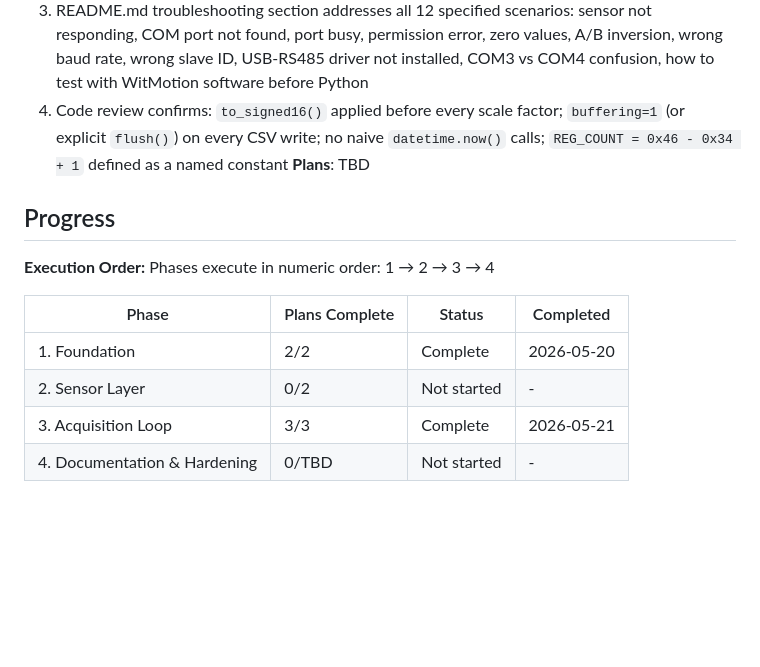
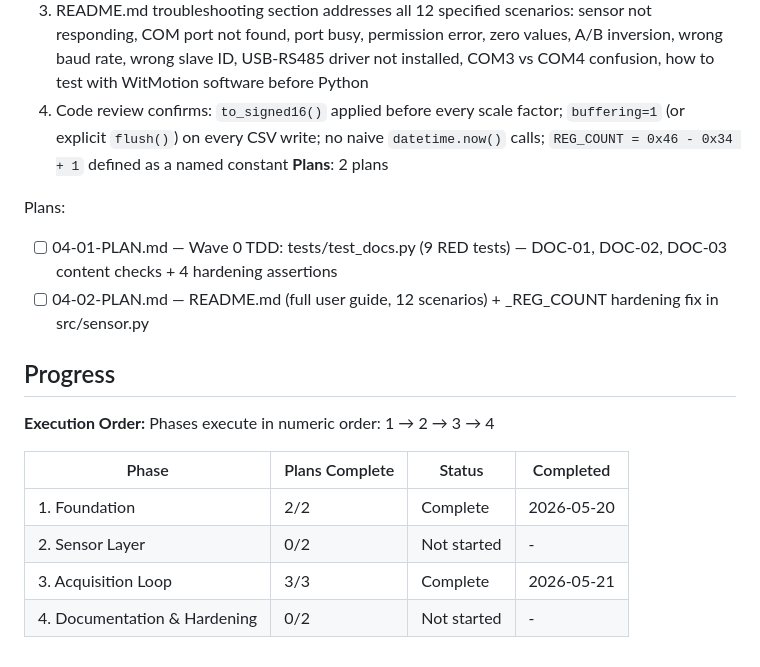
Before and after one commit to M-rfl/painel-sapata, a Markdown page: .planning/ROADMAP.md, the part around the change. Drawn GitHub-style; blank space fills up the shorter version.

Commit message:
docs(phase-04): create phase plan
2-plan wave structure: Wave 1 TDD scaffold (9 RED tests in test_docs.py),
Wave 2 README.md authoring + _REG_COUNT hardening fix. DOC-01, DOC-02, DOC-03 covered.

Co-Authored-By: Claude Sonnet 4.6 <noreply@anthropic.com>

```diff
--- a/.planning/ROADMAP.md
+++ b/.planning/ROADMAP.md
@@ -75,7 +75,11 @@ Plans:
   2. README.md covers serial port identification for all three OS (Windows Device Manager, `ls /dev/ttyUSB*` on Linux, `ls /dev/tty.usbserial*` on macOS) and `list_serial_ports.py` usage
   3. README.md troubleshooting section addresses all 12 specified scenarios: sensor not responding, COM port not found, port busy, permission error, zero values, A/B inversion, wrong baud rate, wrong slave ID, USB-RS485 driver not installed, COM3 vs COM4 confusion, how to test with WitMotion software before Python
   4. Code review confirms: `to_signed16()` applied before every scale factor; `buffering=1` (or explicit `flush()`) on every CSV write; no naive `datetime.now()` calls; `REG_COUNT = 0x46 - 0x34 + 1` defined as a named constant
-**Plans**: TBD
+**Plans**: 2 plans
+
+Plans:
+- [ ] 04-01-PLAN.md — Wave 0 TDD: tests/test_docs.py (9 RED tests) — DOC-01, DOC-02, DOC-03 content checks + 4 hardening assertions
+- [ ] 04-02-PLAN.md — README.md (full user guide, 12 scenarios) + _REG_COUNT hardening fix in src/sensor.py
 
 ## Progress
 
@@ -87,4 +91,4 @@ Phases execute in numeric order: 1 → 2 → 3 → 4
 | 1. Foundation | 2/2 | Complete   | 2026-05-20 |
 | 2. Sensor Layer | 0/2 | Not started | - |
 | 3. Acquisition Loop | 3/3 | Complete   | 2026-05-21 |
-| 4. Documentation & Hardening | 0/TBD | Not started | - |
+| 4. Documentation & Hardening | 0/2 | Not started | - |
```
Also changed, not shown: 2 other files.
